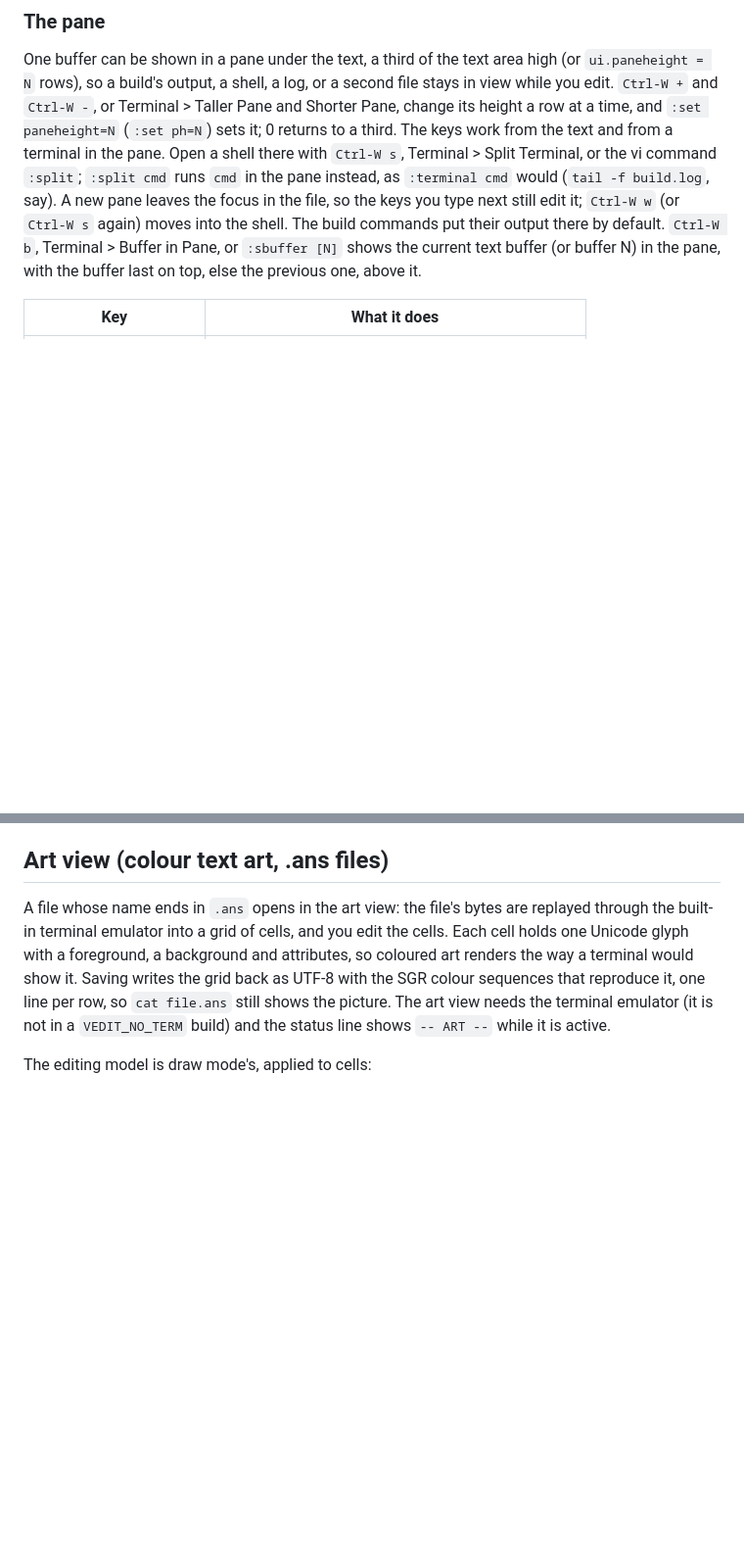
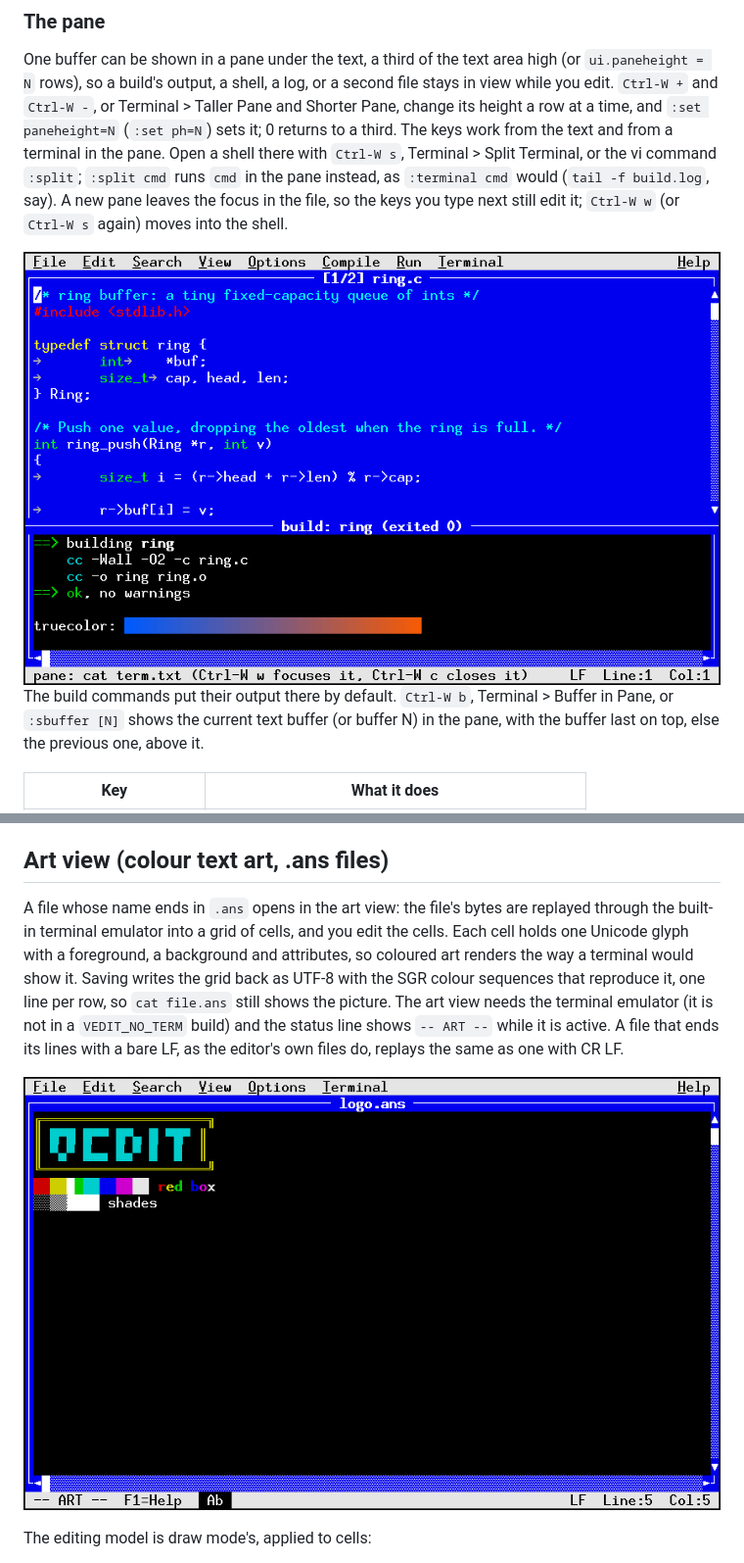
Before and after one commit to OrangeTide/vedit, a Markdown page: README.md, 2 parts joined by grey strips. Shown at 98% size. Rendered like a GitHub page; pictures changed too: docs/shot-art.png (added), docs/shot-pane.png (added); blank space fills up the shorter version.

```diff
--- a/README.md
+++ b/README.md
@@ -999,7 +999,9 @@ from the text and from a terminal in the pane. Open a shell there with `Ctrl-W s
 Split Terminal, or the vi command `:split`; `:split cmd` runs `cmd` in the pane
 instead, as `:terminal cmd` would (`tail -f build.log`, say). A new pane leaves
 the focus in the file, so the keys you type next still edit it; `Ctrl-W w` (or
-`Ctrl-W s` again) moves into the shell. The build commands
+`Ctrl-W s` again) moves into the shell.
+
+![A build log in the pane under the file being edited](docs/shot-pane.png) The build commands
 put their output there by default. `Ctrl-W b`, Terminal > Buffer in Pane, or
 `:sbuffer [N]` shows the current text buffer (or buffer N) in the pane, with the
 buffer last on top, else the previous one, above it.
@@ -1084,7 +1086,11 @@ background and attributes, so coloured art renders the way a terminal would
 show it. Saving writes the grid back as UTF-8 with the SGR colour sequences
 that reproduce it, one line per row, so `cat file.ans` still shows the picture.
 The art view needs the terminal emulator (it is not in a `VEDIT_NO_TERM` build)
-and the status line shows `-- ART --` while it is active.
+and the status line shows `-- ART --` while it is active. A file that ends its
+lines with a bare LF, as the editor's own files do, replays the same as one with
+CR LF.
+
+![Coloured text art in the art view, with the pen's colours on the status line](docs/shot-art.png)
 
 The editing model is draw mode's, applied to cells:
 
```
Also changed, not shown: other parts of README.md (+8 -4 lines), docs/shot-menu.png, docs/shot-table.png (added), docs/shot-term.png, 3 other files.
